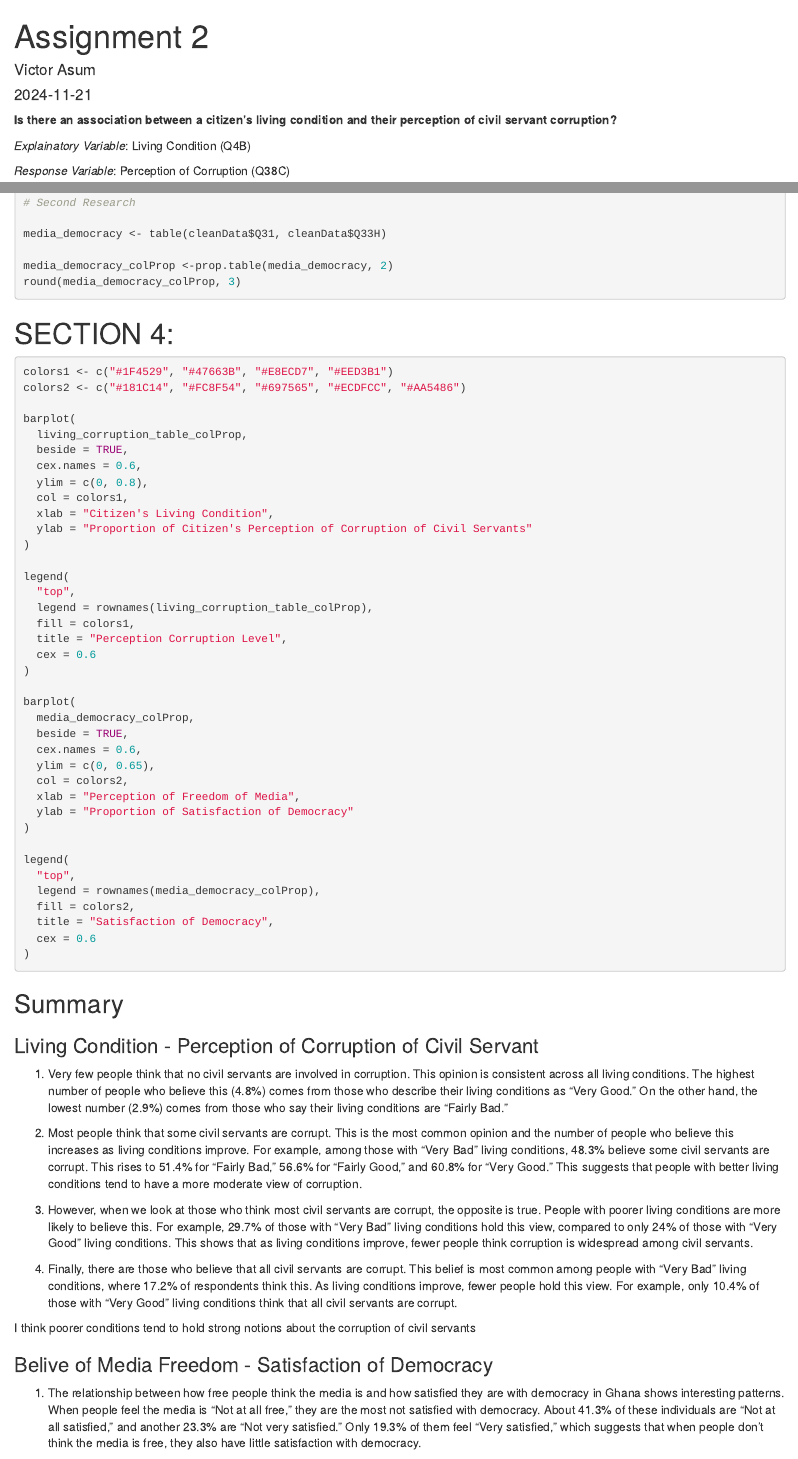
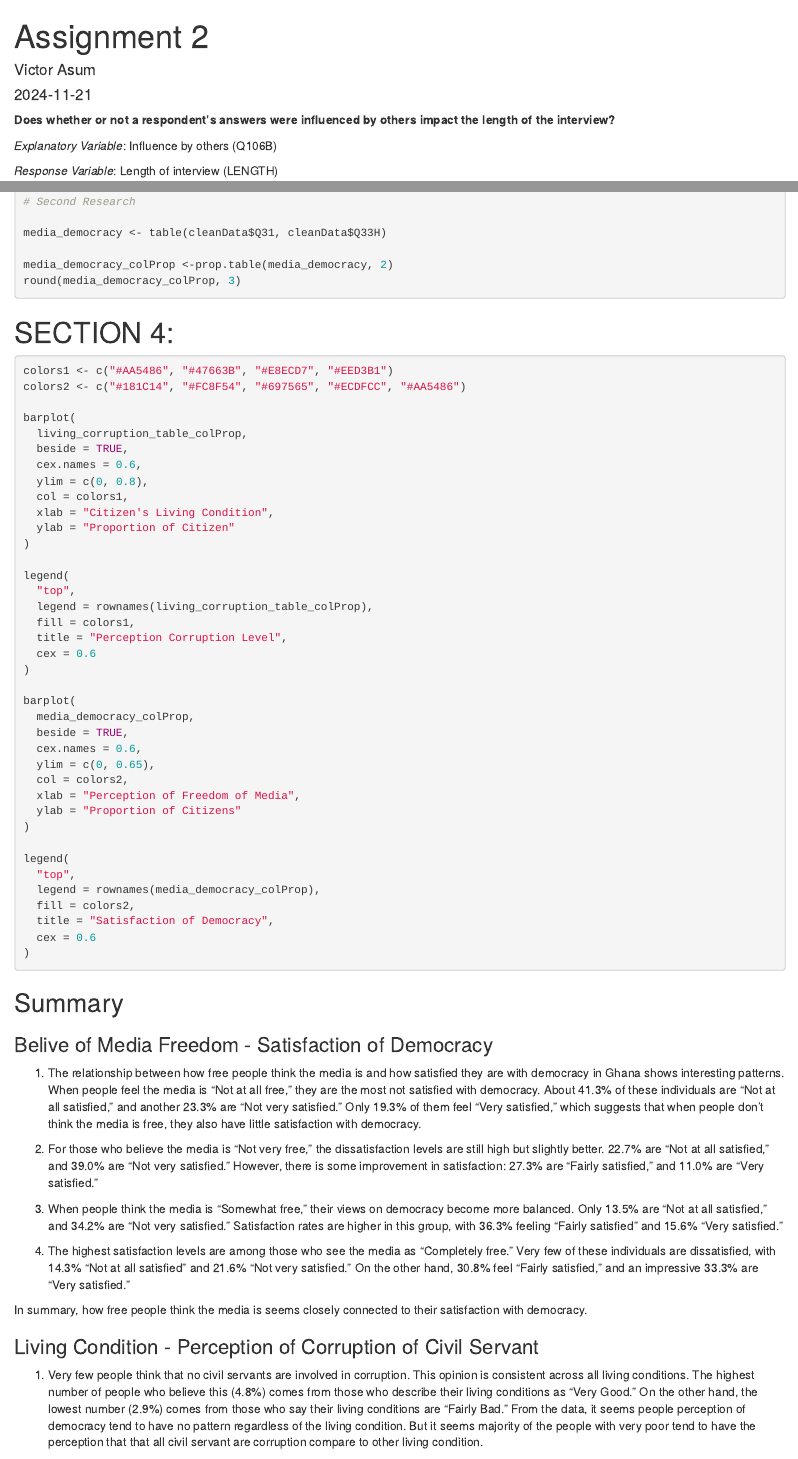
Before and after one commit to AsumVictor/research_afrobarometer, an R Markdown document (Assignment 2.Rmd): the page in a window 1100 px wide, from its top, and a second part further down, joined at a grey line. Rendered offline with R 4.5, knitr and Pandoc, with nearby package versions; the code chunks are not run, so their results and figures are left out; drawn as R Markdown's standard HTML page in place of the format the file asks for.

Commit message:
Added research question

````diff
--- a/Assignment 2.Rmd
+++ b/Assignment 2.Rmd
@@ -9,11 +9,11 @@ output: word_document
 knitr::opts_chunk$set(echo = TRUE)
 ```
 
-**Is there an association between a citizen's living condition and their perception of civil servant corruption?**
+**Does whether or not a respondent's answers were influenced by others impact the length of the interview?**
 
-*Explainatory Variable*: Living Condition (Q4B)
+*Explanatory Variable*: Influence by others (Q106B)
 
-*Response Variable*: Perception of Corruption (Q38C)
+*Response Variable*: Length of interview (LENGTH)
 
 
 **Is the perception of media freedom associated with citizens' satisfaction with democracy in Ghana?**
@@ -132,7 +132,7 @@ round(media_democracy_colProp, 3)
 
 # SECTION 4:
 ```{r}
-colors1 <- c("#1F4529", "#47663B", "#E8ECD7", "#EED3B1")
+colors1 <- c("#AA5486", "#47663B", "#E8ECD7", "#EED3B1")
 colors2 <- c("#181C14", "#FC8F54", "#697565", "#ECDFCC", "#AA5486")
 
 barplot(
@@ -142,7 +142,7 @@ barplot(
   ylim = c(0, 0.8),
   col = colors1,
   xlab = "Citizen's Living Condition",
-  ylab = "Proportion of Citizen's Perception of Corruption of Civil Servants"
+  ylab = "Proportion of Citizen"
 )
 
 legend(
@@ -160,7 +160,7 @@ barplot(
   ylim = c(0, 0.65),
   col = colors2,
   xlab = "Perception of Freedom of Media",
-  ylab = "Proportion of Satisfaction of Democracy"
+  ylab = "Proportion of Citizens"
 )
 
 legend(
@@ -176,19 +176,6 @@ legend(
 
 ## Summary
 
-### Living Condition - Perception of Corruption of Civil Servant
-1. Very few people think that no civil servants are involved in corruption. This opinion is consistent across all living conditions. The highest number of people who believe this (4.8%) comes from those who describe their living conditions as "Very Good." On the other hand, the lowest number (2.9%) comes from those who say their living conditions are "Fairly Bad."
-
-2. Most people think that some civil servants are corrupt. This is the most common opinion and the number of people who believe this increases as living conditions improve. For example, among those with "Very Bad" living conditions, 48.3% believe some civil servants are corrupt. This rises to 51.4% for "Fairly Bad," 56.6% for "Fairly Good," and 60.8% for "Very Good." This suggests that people with better living conditions tend to have a more moderate view of corruption.
-
-3. However, when we look at those who think most civil servants are corrupt, the opposite is true. People with poorer living conditions are more likely to believe this. For example, 29.7% of those with "Very Bad" living conditions hold this view, compared to only 24% of those with "Very Good" living conditions. This shows that as living conditions improve, fewer people think corruption is widespread among civil servants.
-
-4. Finally, there are those who believe that all civil servants are corrupt. This belief is most common among people with "Very Bad" living conditions, where 17.2% of respondents think this. As living conditions improve, fewer people hold this view. For example, only 10.4% of those with "Very Good" living conditions think that all civil servants are corrupt.
-
-I think poorer conditions tend to hold strong notions about the corruption of civil servants
-
-
-
 ### Belive of Media Freedom - Satisfaction of Democracy
 1. The relationship between how free people think the media is and how satisfied they are with democracy in Ghana shows interesting patterns. When people feel the media is "Not at all free," they are the most not satisfied with democracy. About 41.3% of these individuals are "Not at all satisfied," and another 23.3% are "Not very satisfied." Only 19.3% of them feel "Very satisfied," which suggests that when people don’t think the media is free, they also have little satisfaction with democracy.
 
@@ -199,3 +186,7 @@ I think poorer conditions tend to hold strong notions about the corruption of ci
 4. The highest satisfaction levels are among those who see the media as "Completely free." Very few of these individuals are dissatisfied, with 14.3% "Not at all satisfied" and 21.6% "Not very satisfied." On the other hand, 30.8% feel "Fairly satisfied," and an impressive 33.3% are "Very satisfied."
 
 In summary, how free people think the media is seems closely connected to their satisfaction with democracy.
+
+
+### Living Condition - Perception of Corruption of Civil Servant
+1. Very few people think that no civil servants are involved in corruption. This opinion is consistent across all living conditions. The highest number of people who believe this (4.8%) comes from those who describe their living conditions as "Very Good." On the other hand, the lowest number (2.9%) comes from those who say their living conditions are "Fairly Bad." From the data, it seems people perception of democracy tend to have no pattern regardless of the living condition. But it seems majority of the people with very poor tend to have the perception that that all civil servant are corruption compare to other living condition.
````
Also changed, not shown: 1 other file.
